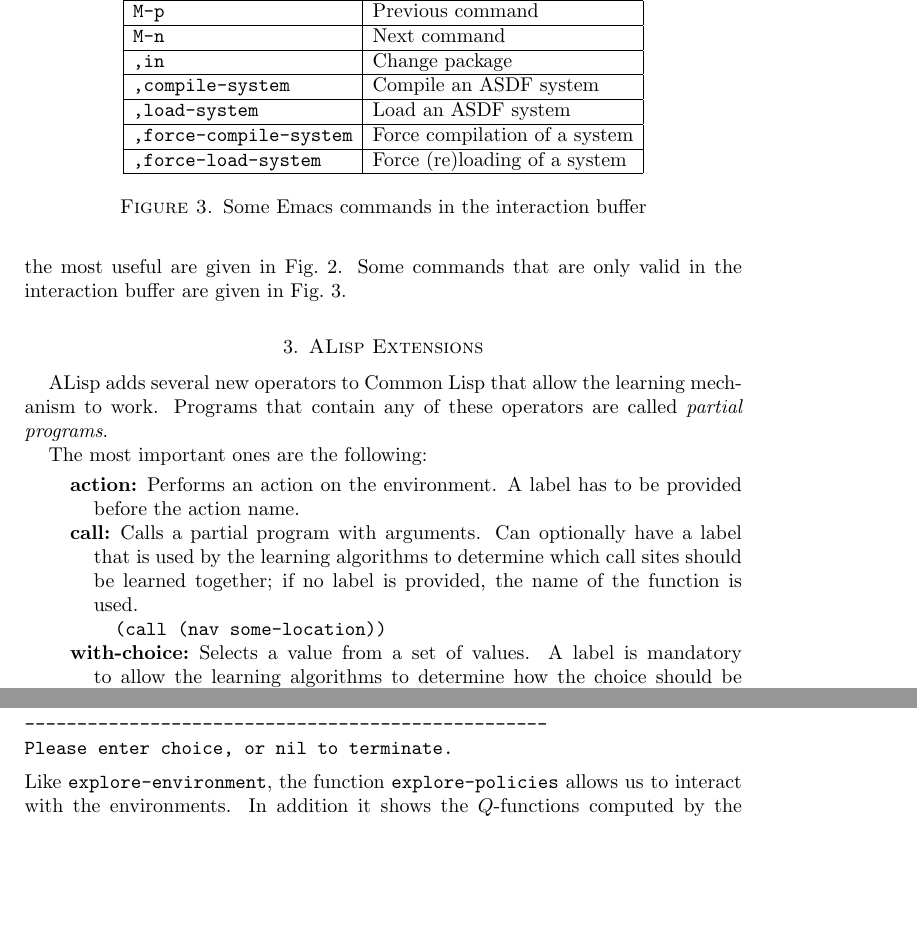
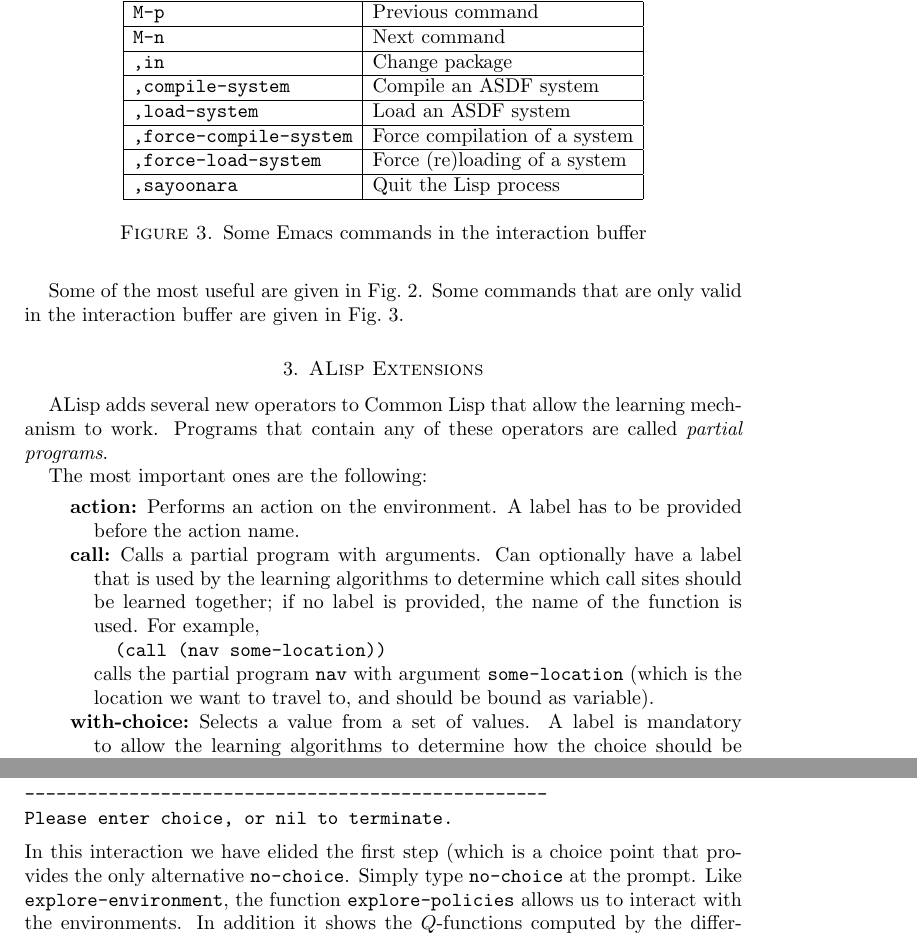
Before and after one commit to hoelzl/WasteRemoval, a LaTeX paper (Doc/lisp-intro.tex): two parts of pages 7 and 11 of 14, joined at a grey line, cut so that both start at the same text, the shorter picture padded with empty space. Compiled offline with pdfLaTeX.

Commit message:
Minor improvements to the documentation

```diff
--- a/Doc/lisp-intro.tex
+++ b/Doc/lisp-intro.tex
@@ -473,7 +473,10 @@ on several arguments:
 
 Emacs with the Slime mode for Lisp development offers many features to
 navigate through source code and to interact with a running Lisp
-process.  Some of the most useful are given in
+process.  You start the Lisp listener with the Emacs command
+\texttt{M-x slime}.
+
+Some of the most useful are given in
 Fig.~\ref{fig:emacs-commands}.  Some commands that are only valid in
 the interaction buffer are given in Fig.~\ref{fig:emacs-interaction}.
 
@@ -497,6 +500,8 @@ the interaction buffer are given in Fig.~\ref{fig:emacs-interaction}.
     \hline
     \texttt{,force-load-system} & Force (re)loading of a system\\
     \hline
+    \texttt{,sayoonara} & Quit the Lisp process\\
+    \hline
   \end{tabular}
   \caption{Some Emacs commands in the interaction buffer}
   \label{fig:emacs-interaction}
@@ -516,10 +521,13 @@ The most important ones are the following:
 \item[call] Calls a partial program with arguments.  Can optionally
   have a label that is used by the learning algorithms to determine
   which call sites should be learned together; if no label is
-  provided, the name of the function is used.
+  provided, the name of the function is used.  For example,
   \begin{Code}
     (call (nav some-location))
   \end{Code}
+  calls the partial program \texttt{nav} with argument
+  \texttt{some-location} (which is the location we want to travel to,
+  and should be bound as variable).
 \item[with-choice] Selects a value from a set of values.  A label is
   mandatory to allow the learning algorithms to determine how the
   choice should be learned.  E.g., choose among the action values
@@ -745,6 +753,9 @@ action.  This can be done by calling \texttt{(explore-policies)}:
   --------------------------------------------------
   Please enter choice, or nil to terminate.
 \end{Code}
-Like \texttt{explore-environment}, the function
-\texttt{explore-policies} allows us to interact with the environments.
-In addition it shows the $Q$-functions computed by the different
+In this interaction we have elided the first step (which is a choice
+point that provides the only alternative \texttt{no-choice}.  Simply
+type \texttt{no-choice} at the prompt.  Like
+\texttt{explore-environment}, the function \texttt{explore-policies}
+allows us to interact with the environments.  In addition it shows the
+$Q$-functions computed by the different learning algorithms and their
```
Also changed, not shown: Doc/lisp-intro.pdf, Doc/lisp-intro.tex (27 more changed lines).
